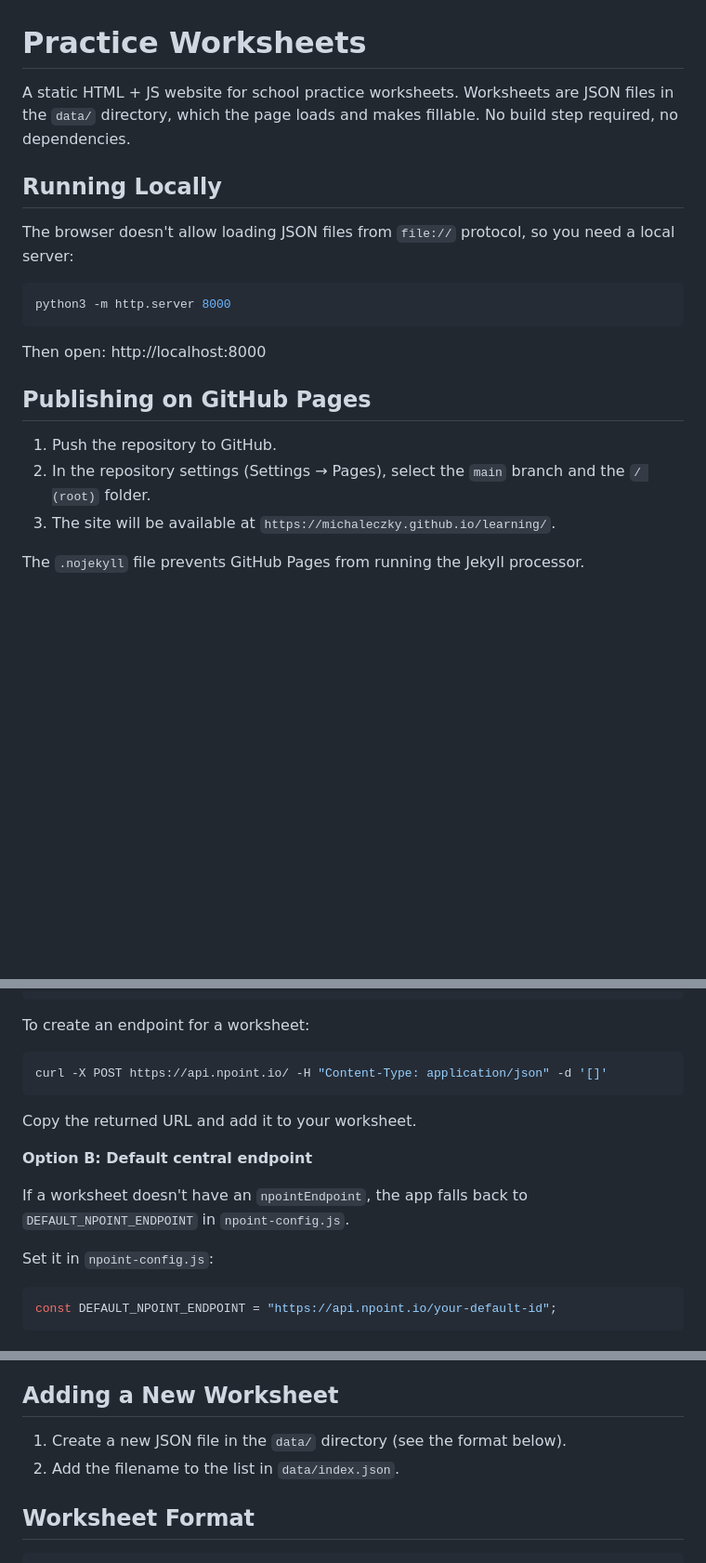
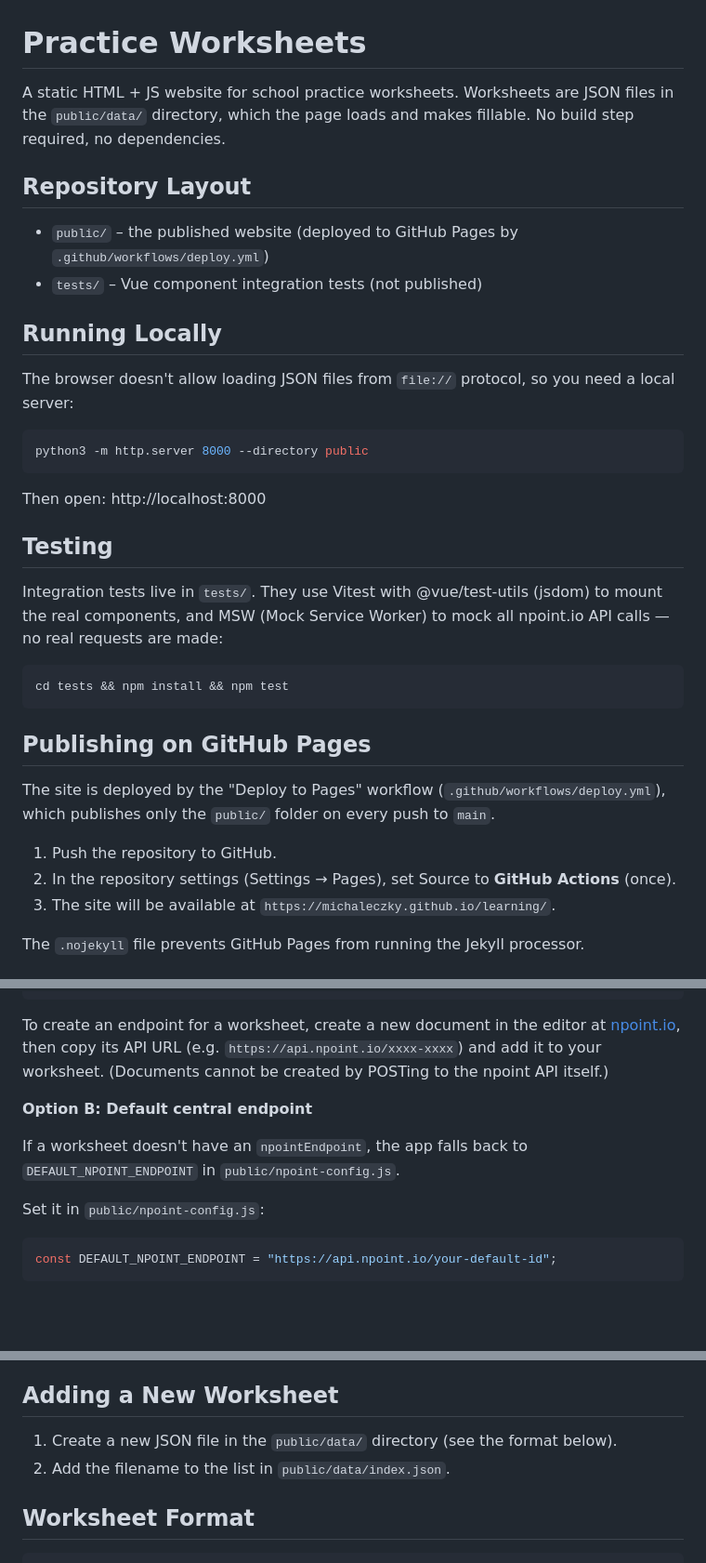
Before and after one commit to michaleczky/learning, a Markdown page: README.md, 3 parts joined by grey strips. Shown at 93% size. Drawn GitHub-style; blank space fills up the shorter version.

Commit message:
Update README for new structure, testing, and publishing

````diff
--- a/README.md
+++ b/README.md
@@ -1,21 +1,36 @@
 # Practice Worksheets
 
-A static HTML + JS website for school practice worksheets. Worksheets are JSON files in the `data/` directory, which the page loads and makes fillable. No build step required, no dependencies.
+A static HTML + JS website for school practice worksheets. Worksheets are JSON files in the `public/data/` directory, which the page loads and makes fillable. No build step required, no dependencies.
+
+## Repository Layout
+
+- `public/` – the published website (deployed to GitHub Pages by `.github/workflows/deploy.yml`)
+- `tests/` – Vue component integration tests (not published)
 
 ## Running Locally
 
 The browser doesn't allow loading JSON files from `file://` protocol, so you need a local server:
 
 ```bash
-python3 -m http.server 8000
+python3 -m http.server 8000 --directory public
 ```
 
 Then open: http://localhost:8000
 
+## Testing
+
+Integration tests live in `tests/`. They use Vitest with @vue/test-utils (jsdom) to mount the real components, and MSW (Mock Service Worker) to mock all npoint.io API calls — no real requests are made:
+
+```bash
+cd tests && npm install && npm test
+```
+
 ## Publishing on GitHub Pages
 
+The site is deployed by the "Deploy to Pages" workflow (`.github/workflows/deploy.yml`), which publishes only the `public/` folder on every push to `main`.
+
 1. Push the repository to GitHub.
-2. In the repository settings (Settings → Pages), select the `main` branch and the `/ (root)` folder.
+2. In the repository settings (Settings → Pages), set Source to **GitHub Actions** (once).
 3. The site will be available at `https://michaleczky.github.io/learning/`.
 
 The `.nojekyll` file prevents GitHub Pages from running the Jekyll processor.
@@ -43,17 +58,13 @@ Each worksheet can have its own leaderboard endpoint. Add an `npointEndpoint` fi
 }
 ```
 
-To create an endpoint for a worksheet:
-```bash
-curl -X POST https://api.npoint.io/ -H "Content-Type: application/json" -d '[]'
-```
-Copy the returned URL and add it to your worksheet.
+To create an endpoint for a worksheet, create a new document in the editor at [npoint.io](https://www.npoint.io), then copy its API URL (e.g. `https://api.npoint.io/xxxx-xxxx`) and add it to your worksheet. (Documents cannot be created by POSTing to the npoint API itself.)
 
 **Option B: Default central endpoint**
 
-If a worksheet doesn't have an `npointEndpoint`, the app falls back to `DEFAULT_NPOINT_ENDPOINT` in `npoint-config.js`.
+If a worksheet doesn't have an `npointEndpoint`, the app falls back to `DEFAULT_NPOINT_ENDPOINT` in `public/npoint-config.js`.
 
-Set it in `npoint-config.js`:
+Set it in `public/npoint-config.js`:
 ```javascript
 const DEFAULT_NPOINT_ENDPOINT = "https://api.npoint.io/your-default-id";
 ```
@@ -68,8 +79,8 @@ const DEFAULT_NPOINT_ENDPOINT = "https://api.npoint.io/your-default-id";
 
 ## Adding a New Worksheet
 
-1. Create a new JSON file in the `data/` directory (see the format below).
-2. Add the filename to the list in `data/index.json`.
+1. Create a new JSON file in the `public/data/` directory (see the format below).
+2. Add the filename to the list in `public/data/index.json`.
 
 ## Worksheet Format
 
````
